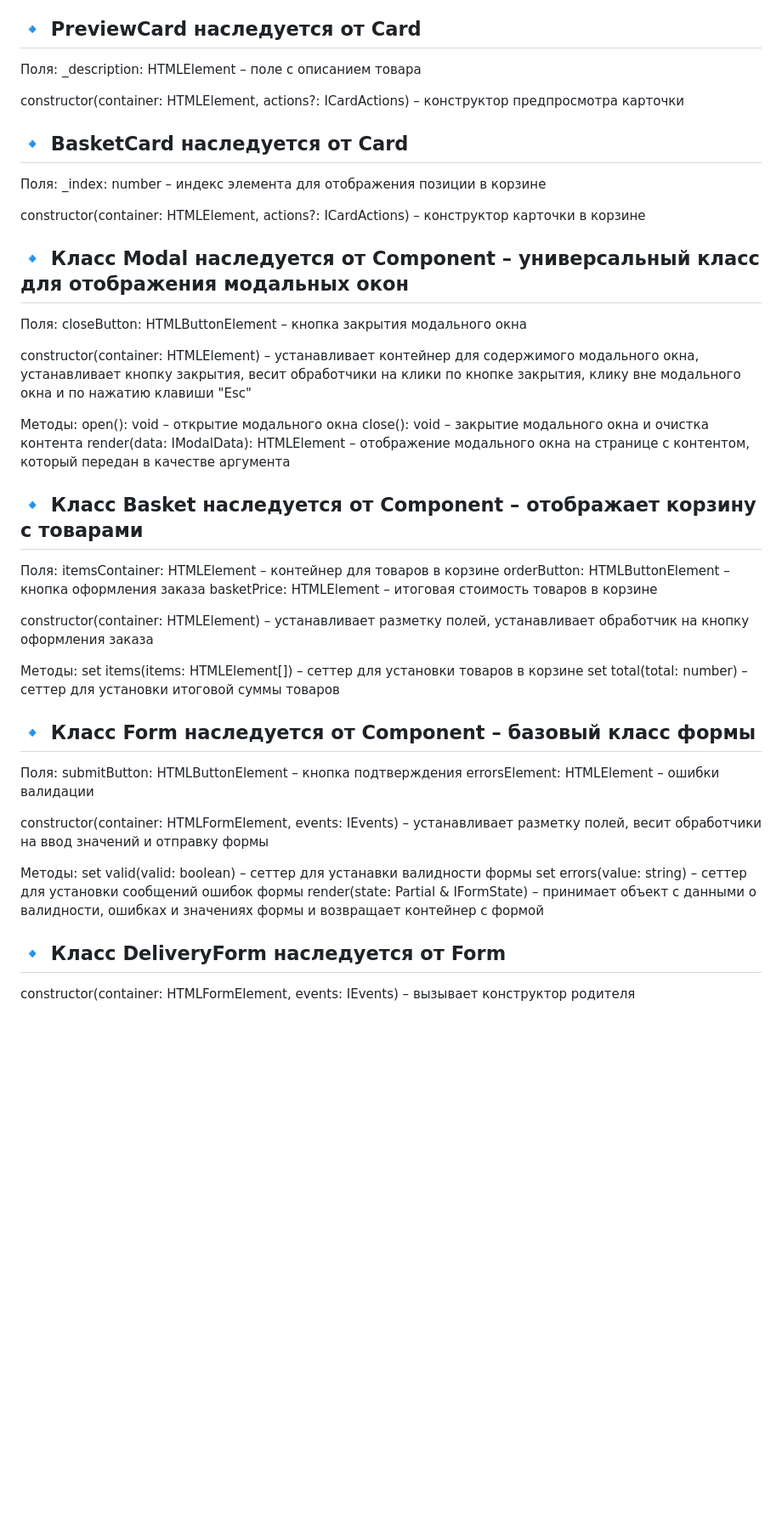
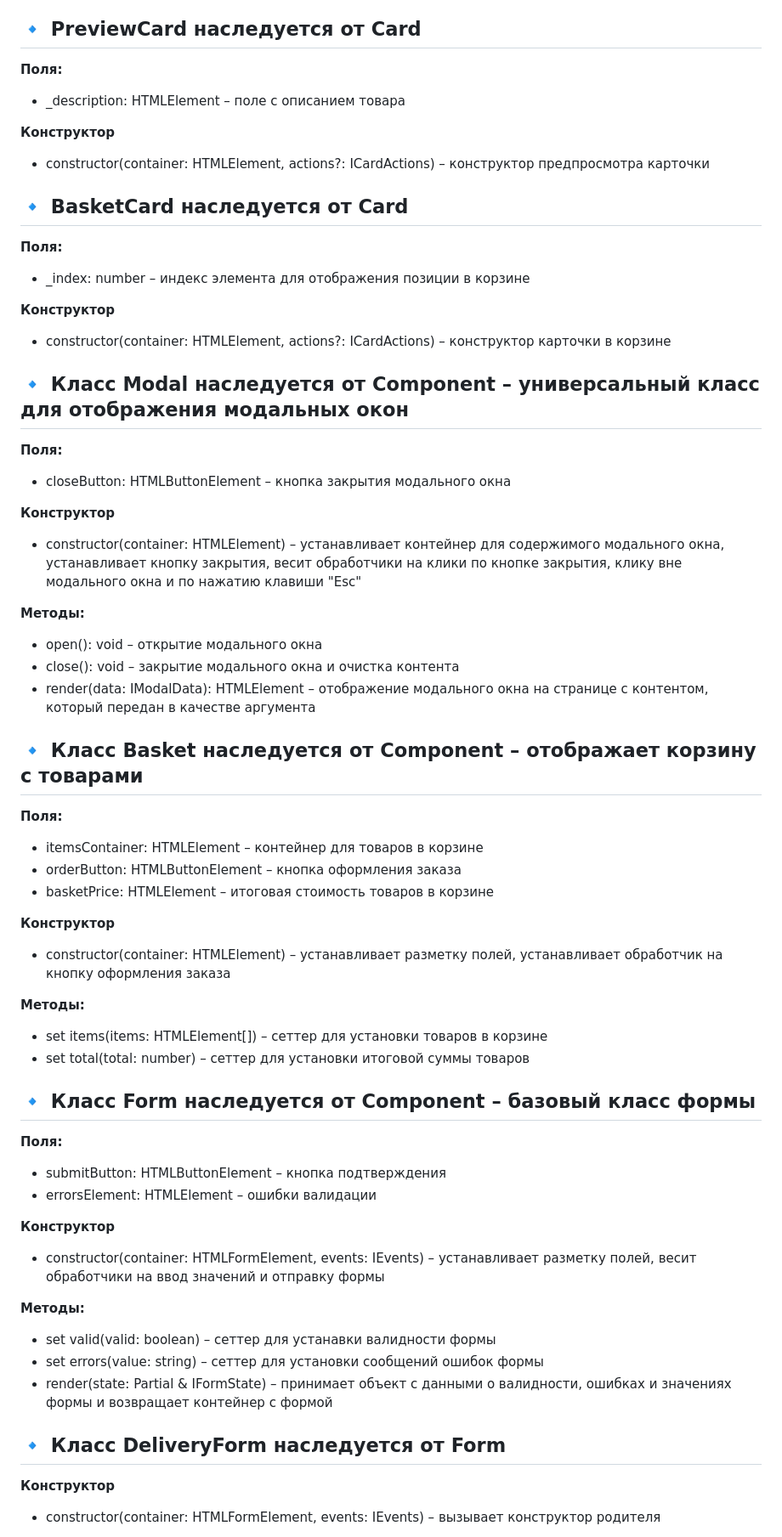
Before and after one commit to chblnas/web-larek-frontend, a Markdown page: README.md, the part around the change printed below. Shown: that part at 85% size. Drawn GitHub-style; blank space fills up the shorter version.

```diff
--- a/README.md
+++ b/README.md
@@ -166,51 +164,57 @@ constructor(container: HTMLElement, actions?: ICardActions) – конструк
 
 ## 🔹 PreviewCard наследуется от Card
-Поля:
-_description: HTMLElement – поле с описанием товара
+**Поля:**
+- _description: HTMLElement – поле с описанием товара
 
-constructor(container: HTMLElement, actions?: ICardActions) – конструктор предпросмотра карточки
+**Конструктор**
+- constructor(container: HTMLElement, actions?: ICardActions) – конструктор предпросмотра карточки
 
 ## 🔹 BasketCard наследуется от Card
-Поля:
-_index: number – индекс элемента для отображения позиции в корзине
+**Поля:**
+- _index: number – индекс элемента для отображения позиции в корзине
 
-constructor(container: HTMLElement, actions?: ICardActions) – конструктор карточки в корзине
+**Конструктор**
+- constructor(container: HTMLElement, actions?: ICardActions) – конструктор карточки в корзине
 
 ## 🔹 Класс Modal наследуется от Component<IModalData> – универсальный класс для отображения модальных окон
-Поля:
-closeButton: HTMLButtonElement – кнопка закрытия модального окна
+**Поля:**
+- closeButton: HTMLButtonElement – кнопка закрытия модального окна
 
-constructor(container: HTMLElement) – устанавливает контейнер для содержимого модального окна, устанавливает кнопку закрытия, весит обработчики на клики по кнопке закрытия, клику вне модального окна и по нажатию клавиши "Esc"
+**Конструктор**
+- constructor(container: HTMLElement) – устанавливает контейнер для содержимого модального окна, устанавливает кнопку закрытия, весит обработчики на клики по кнопке закрытия, клику вне модального окна и по нажатию клавиши "Esc"
 
-Методы:
-open(): void – открытие модального окна
-close(): void – закрытие модального окна и очистка контента
-render(data: IModalData): HTMLElement – отображение модального окна на странице с контентом, который передан в качестве аргумента
+**Методы:**
+- open(): void – открытие модального окна
+- close(): void – закрытие модального окна и очистка контента
+- render(data: IModalData): HTMLElement – отображение модального окна на странице с контентом, который передан в качестве аргумента
 
 ## 🔹 Класс Basket наследуется от Component<IBasketState> – отображает корзину с товарами
-Поля:
-itemsContainer: HTMLElement – контейнер для товаров в корзине
-orderButton: HTMLButtonElement – кнопка оформления заказа
-basketPrice: HTMLElement – итоговая стоимость товаров в корзине
+**Поля:**
+- itemsContainer: HTMLElement – контейнер для товаров в корзине
+- orderButton: HTMLButtonElement – кнопка оформления заказа
+- basketPrice: HTMLElement – итоговая стоимость товаров в корзине
 
-constructor(container: HTMLElement) – устанавливает разметку полей, устанавливает обработчик на кнопку оформления заказа
+**Конструктор**
+- constructor(container: HTMLElement) – устанавливает разметку полей, устанавливает обработчик на кнопку оформления заказа
 
-Методы:
-set items(items: HTMLElement[]) – сеттер для установки товаров в корзине
-set total(total: number) – сеттер для установки итоговой суммы товаров
+**Методы:**
+- set items(items: HTMLElement[]) – сеттер для установки товаров в корзине
+- set total(total: number) – сеттер для установки итоговой суммы товаров
 
 ## 🔹 Класс Form<T> наследуется от Component<IFormState> – базовый класс формы
-Поля:
-submitButton: HTMLButtonElement – кнопка подтверждения
-errorsElement: HTMLElement – ошибки валидации
+**Поля:**
+- submitButton: HTMLButtonElement – кнопка подтверждения
+- errorsElement: HTMLElement – ошибки валидации
 
-constructor(container: HTMLFormElement, events: IEvents) – устанавливает разметку полей, весит обработчики на ввод значений и отправку формы
+**Конструктор**
+- constructor(container: HTMLFormElement, events: IEvents) – устанавливает разметку полей, весит обработчики на ввод значений и отправку формы
 
-Методы:
-set valid(valid: boolean) – сеттер для устанавки валидности формы
-set errors(value: string) – сеттер для установки сообщений ошибок формы
-render(state: Partial<T> & IFormState) – принимает объект с данными о валидности, ошибках и значениях формы и возвращает контейнер с формой
+**Методы:**
+- set valid(valid: boolean) – сеттер для устанавки валидности формы
+- set errors(value: string) – сеттер для установки сообщений ошибок формы
+- render(state: Partial<T> & IFormState) – принимает объект с данными о валидности, ошибках и значениях формы и возвращает контейнер с формой
 
 ## 🔹 Класс DeliveryForm наследуется от Form<IDeliveryData>
-constructor(container: HTMLFormElement, events: IEvents) – вызывает конструктор родителя
+**Конструктор**
+- constructor(container: HTMLFormElement, events: IEvents) – вызывает конструктор родителя
 
```
Also changed, not shown: other parts of README.md (+112 -110 lines).
